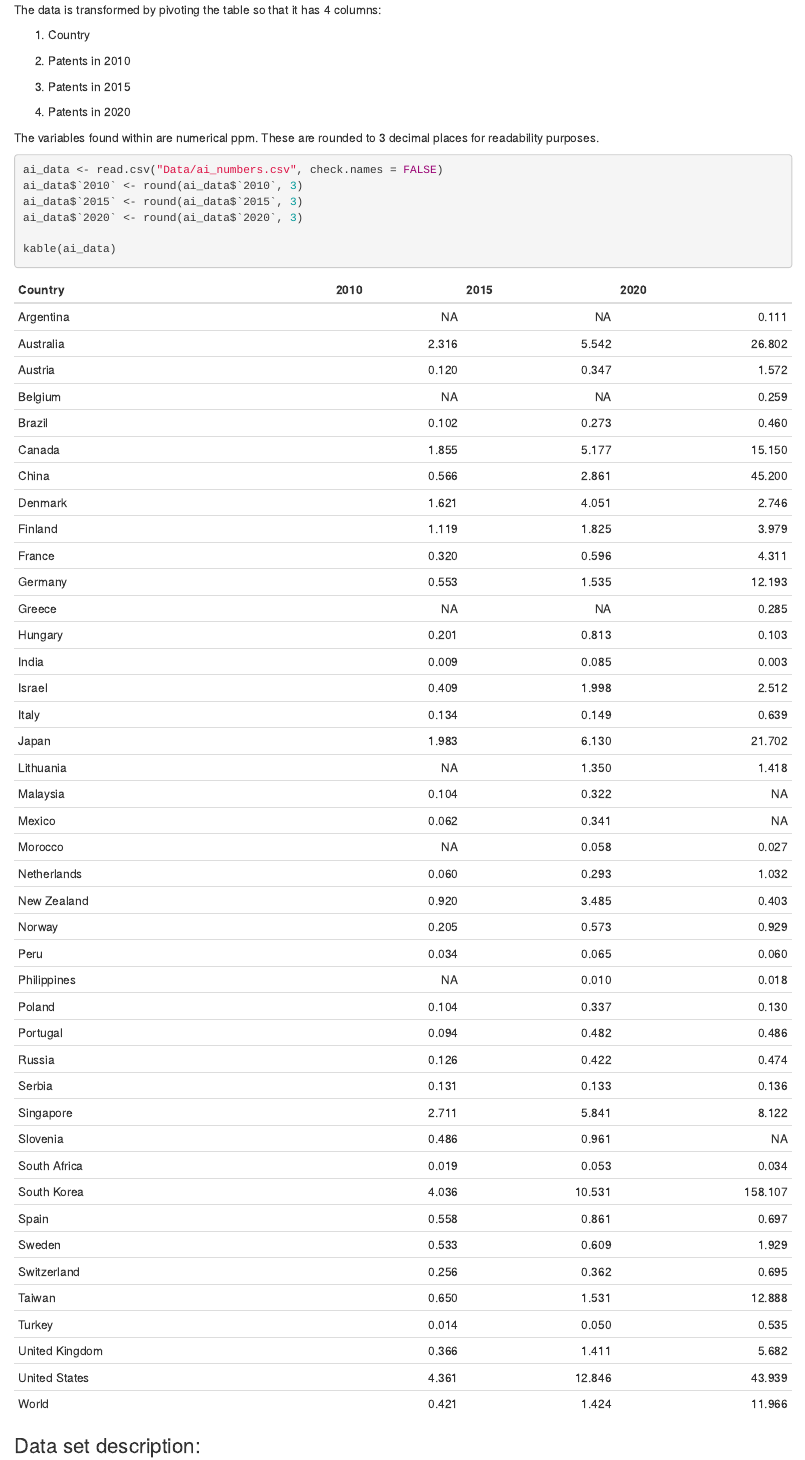
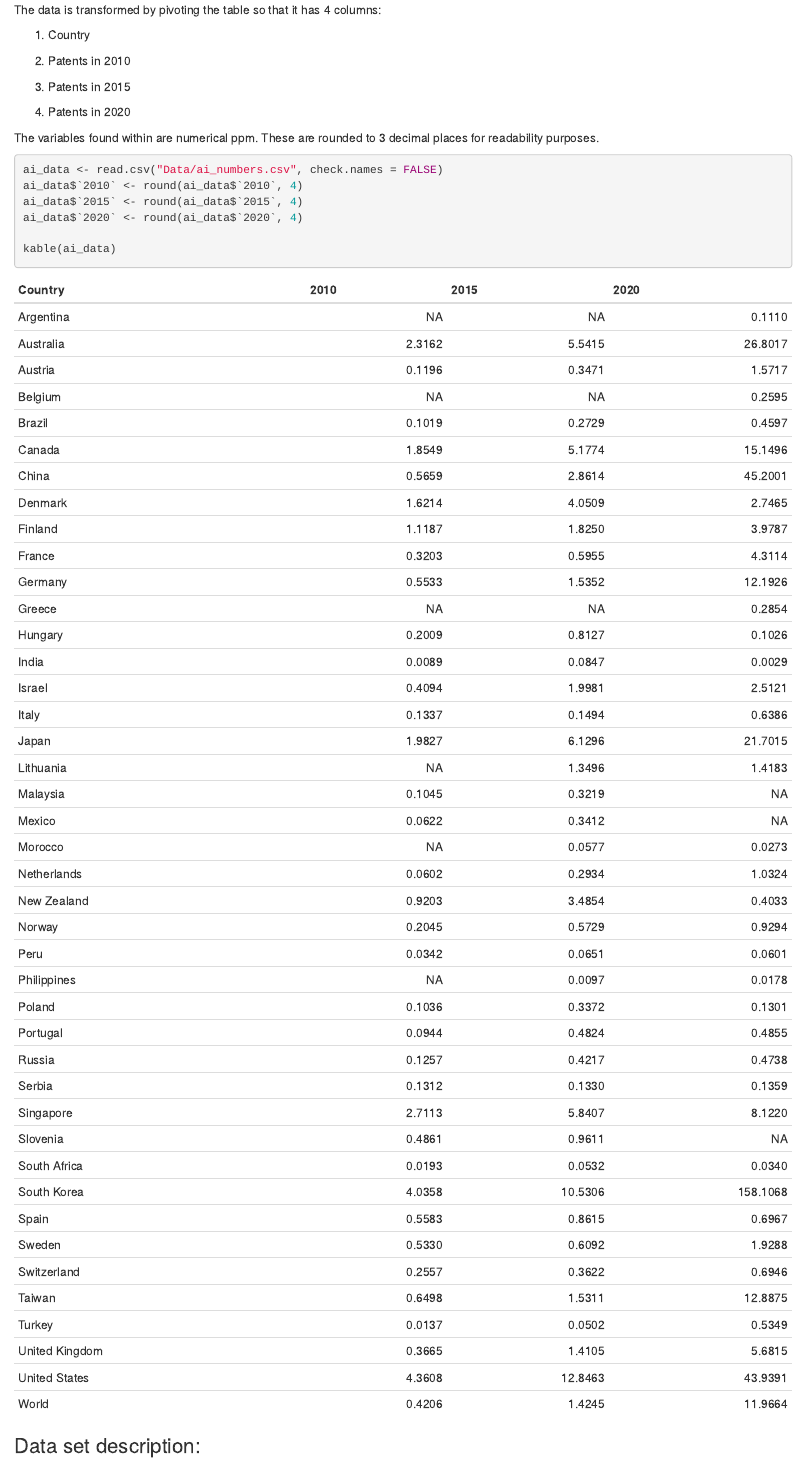
Before and after one commit to bell0013/Assignment_1, an R Markdown document (ai_patent_by_country.Rmd): the page in a window 1100 px wide, from 400 px down. Rendered offline with R 4.5, knitr and Pandoc, with nearby package versions.

Commit message:
change decimal place rounding to 4 dp

````diff
--- a/ai_patent_by_country.Rmd
+++ b/ai_patent_by_country.Rmd
@@ -48,9 +48,9 @@ The variables found within are numerical ppm. These are rounded to 3 decimal pla
 
 ```{r}
 ai_data <- read.csv("Data/ai_numbers.csv", check.names = FALSE)
-ai_data$`2010` <- round(ai_data$`2010`, 3)
-ai_data$`2015` <- round(ai_data$`2015`, 3)
-ai_data$`2020` <- round(ai_data$`2020`, 3)
+ai_data$`2010` <- round(ai_data$`2010`, 4)
+ai_data$`2015` <- round(ai_data$`2015`, 4)
+ai_data$`2020` <- round(ai_data$`2020`, 4)
 
 kable(ai_data)
 ```
````
